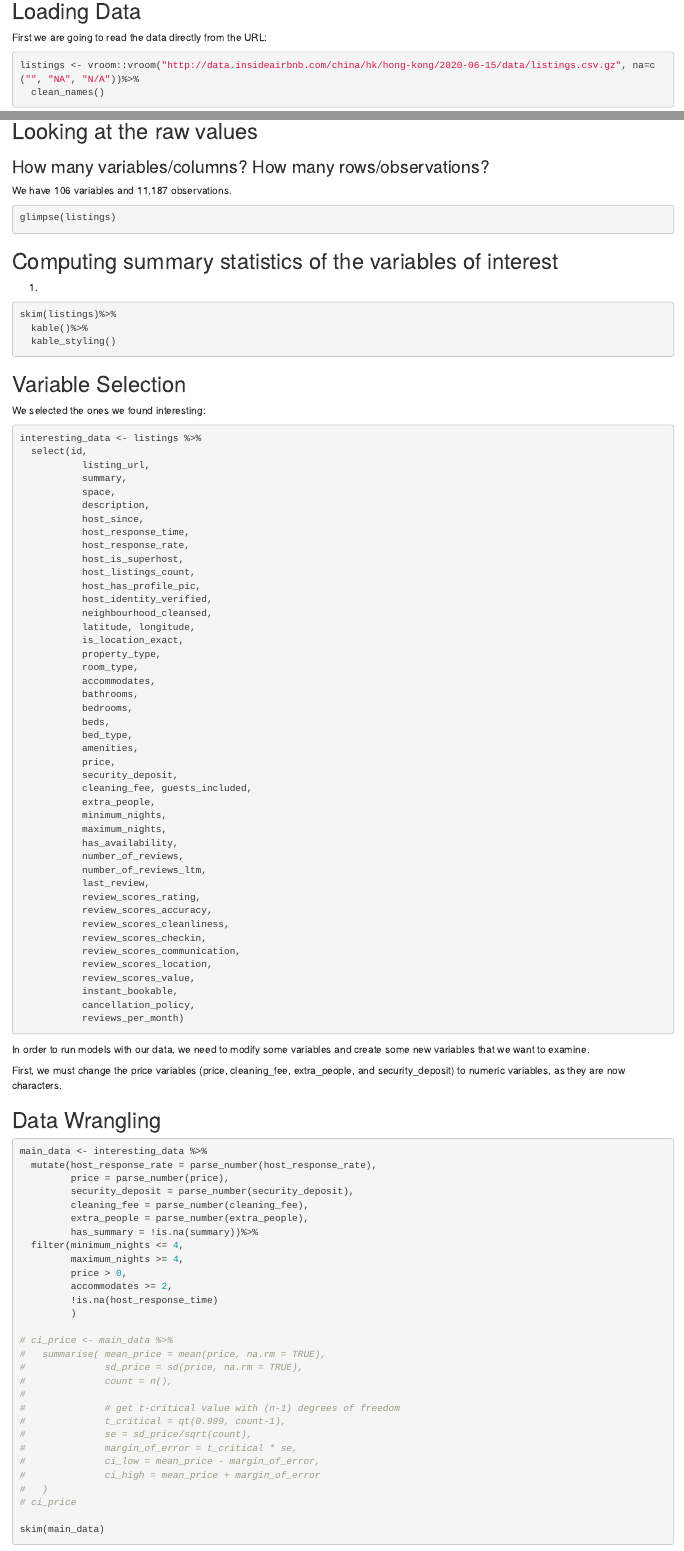
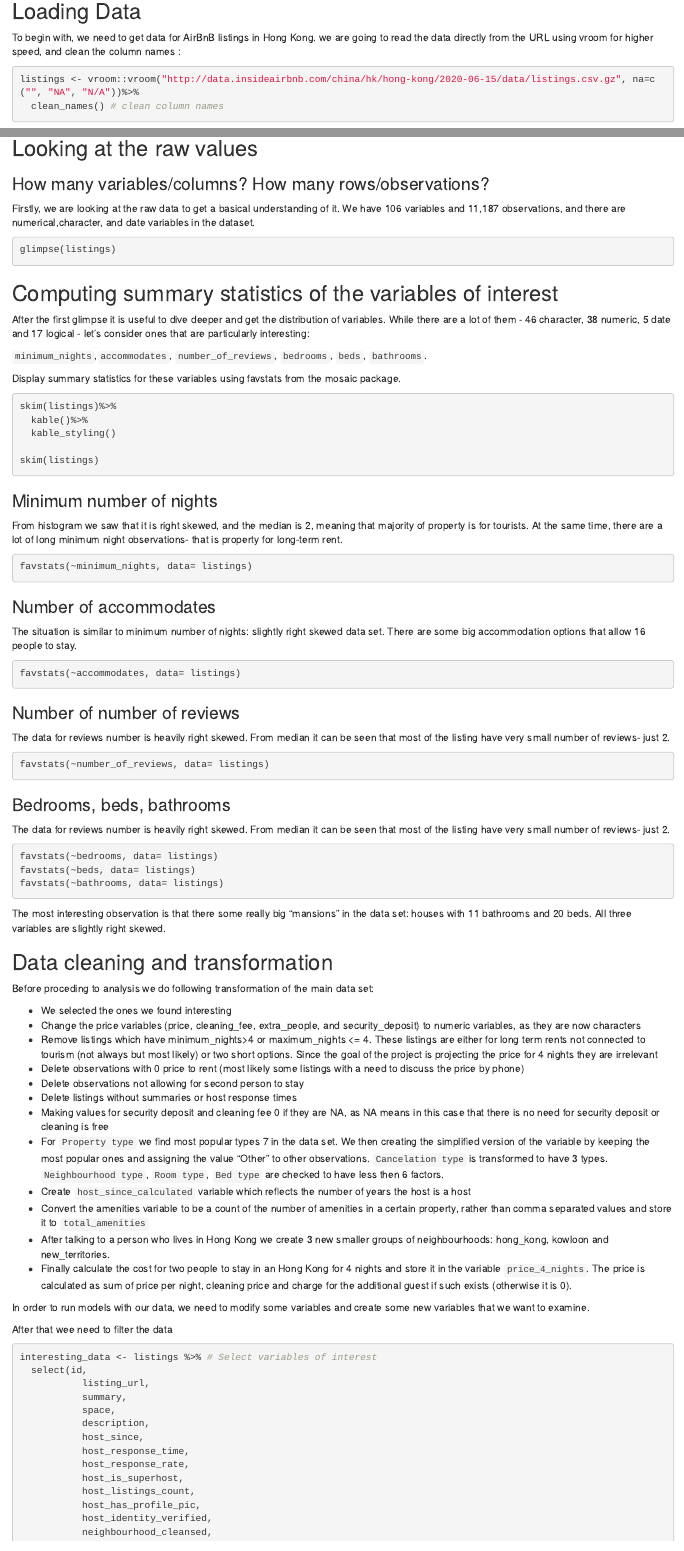
Before and after one commit to AlexanderPracht/GroupProject, an R Markdown document (GroupProject.Rmd): the page in a window 1100 px wide, from 580 px down before the commit and from 670 px down after it, so that both start at the same text, and a second part further down, joined at a grey line. Rendered offline with R 4.5, knitr and Pandoc, with nearby package versions; the code chunks are not run, so their results and figures are left out.

Commit message:
First part

````diff
--- a/GroupProject.Rmd
+++ b/GroupProject.Rmd
@@ -31,9 +35,11 @@ library(kableExtra)
 
 ## Loading Data
 
-First we are going to read the data directly from the URL:
+To begin with, we need to get data for AirBnB listings in Hong Kong.
+we are going to read the data directly from the URL using vroom for higher speed,
+and clean the column names :
 ```{r}
 listings <- vroom::vroom("http://data.insideairbnb.com/china/hk/hong-kong/2020-06-15/data/listings.csv.gz", na=c("", "NA", "N/A"))%>%
-  clean_names()
+  clean_names() # clean column names
 ```
 
@@ -44,7 +48,8 @@ listings <- vroom::vroom("http://data.insideairbnb.com/china/hk/hong-kong/2020-0
 
 ### How many variables/columns? How many rows/observations?
 
-We have 106 variables and 11,187 observations.
+Firstly, we are looking at the raw data to get a basical understanding of it.
+We have 106 variables and 11,187 observations, and there are numerical,character, and date variables in the dataset.
 
 ```{r}
 glimpse(listings)
@@ -52,20 +57,90 @@ glimpse(listings)
 
 ## Computing summary statistics of the variables of interest
 
-1.
+After the first glimpse it is useful to dive deeper and get the distribution of variables.
+While there are a lot of them - 46 character, 38 numeric, 5 date and 17 logical -
+let's consider ones that are particularly interesting:
+
+`minimum_nights`,`accommodates`, `number_of_reviews`, `bedrooms`, `beds`, `bathrooms`.
+
+Display summary statistics for these variables using favstats from the mosaic package.
+
+
+
 
 ```{r}
 skim(listings)%>%
   kable()%>%
   kable_styling()
+
+skim(listings)
 ```
 
-## Variable Selection
-
-We selected the ones we found interesting:
+### Minimum number of nights
+From histogram we saw that it is right skewed, and the median is 2, meaning
+that majority of property is for tourists. At the same time,
+there are a lot of long minimum night observations- that is property for long-term rent.
 
 ```{r}
-interesting_data <- listings %>%
+favstats(~minimum_nights, data= listings)
+```
+
+### Number of accommodates
+The situation is similar to minimum number of nights: slightly right skewed data set. There are some
+big accommodation  options that allow 16 people to stay.
+```{r}
+favstats(~accommodates, data= listings)
+```
+### Number of number of reviews
+The data for reviews number is heavily right skewed. From median it can be seen that
+most of the listing have very small number of reviews- just 2.
+```{r}
+favstats(~number_of_reviews, data= listings)
+```
+### Bedrooms, beds, bathrooms
+The data for reviews number is heavily right skewed. From median it can be seen that
+most of the listing have very small number of reviews- just 2.
+```{r}
+favstats(~bedrooms, data= listings)
+favstats(~beds, data= listings)
+favstats(~bathrooms, data= listings)
+```
+The most interesting observation is that there some really big "mansions" in the
+data set: houses with 11 bathrooms and 20 beds. All three variables are slightly right skewed.
+
+## Data cleaning and transformation
+
+Before proceding to analysis we do following transformation of the main data set:
+
+* We selected the ones we found interesting
+* Change the price variables (price, cleaning_fee, extra_people, and security_deposit) to numeric variables, as they are now characters
+* Remove listings which have minimum_nights>4 or maximum_nights <= 4. These listings are either for long term rents not connected to tourism (not always but most likely) or two short options. Since the goal of the project is projecting the price for 4 nights they are irrelevant
+* Delete observations with 0 price to rent (most likely some listings with a need to
+discuss the price by phone)
+* Delete observations not allowing for second person to stay
+* Delete listings without summaries or host response times
+* Making values for security deposit and cleaning fee 0 if they are NA, as NA
+means in this case that there is no need for security deposit or cleaning is free
+* For `Property type` we find most popular types 7 in the data set. We then creating the simplified
+version of the variable by keeping the most popular ones and assigning the value "Other" to other observations.
+`Cancelation type` is transformed to have 3 types.
+`Neighbourhood type`, `Room type`, `Bed type` are checked to have less then 6 factors.
+* Create `host_since_calculated` variable which reflects the number of years the host is a host
+* Convert the amenities variable to be a count of the number of amenities in a certain property, rather than comma separated values and store it to `total_amenities`
+* After talking to a person who lives in Hong Kong we create 3 new smaller groups of
+neighbourhoods: hong_kong, kowloon and new_territories.
+* Finally calculate the cost for two people to  stay in an Hong Kong for 4 nights and store it in the variable `price_4_nights`.
+The price is calculated as sum of price per night, cleaning price and charge for the additional
+guest if such exists (otherwise it is 0).
+
+
+In order to run models with our data, we need to modify some variables and create some new variables that we want to examine.
+
+
+After that wee need to filter the data
+
+```{r}
+interesting_data <- listings %>% # Select variables of interest
   select(id,
            listing_url,
            summary,
@@ -111,9 +186,7 @@ interesting_data <- listings %>%
            reviews_per_month)
 ```
 
-In order to run models with our data, we need to modify some variables and create some new variables that we want to examine.
 
-First, we must change the price variables (price, cleaning_fee, extra_people, and security_deposit) to numeric variables, as they are now characters.
 
 ## Data Wrangling
 
````
Also changed, not shown: GroupProject.Rmd (8 more changed lines).
